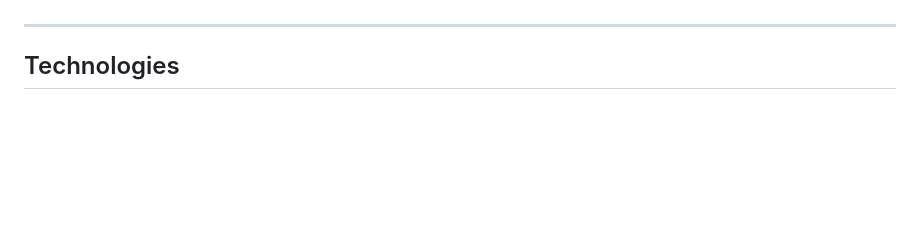
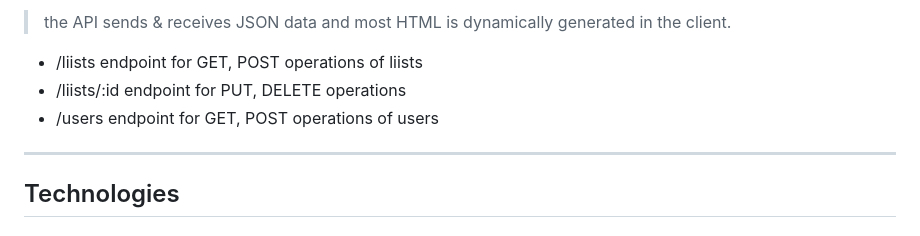
Before and after one commit to Jaiwoo/liist.me, a Markdown page: README.md, the part around one of its changes. Rendered like a GitHub page; blank space fills up the shorter version.

```diff
--- a/README.md
+++ b/README.md
@@ -10,3 +37,8 @@
+> the API sends & receives JSON data and most HTML is dynamically generated in the client.
+
+- /liists endpoint for GET, POST operations of liists
+- /liists/:id endpoint for PUT, DELETE operations
+- /users endpoint for GET, POST operations of users
 
 ---
 
```
Also changed, not shown: other parts of README.md (+48 -5 lines), img/features_page.png (added), img/landing_page.png (added), img/liist_page-dark.png (added), img/liist_page-light.png (added), 2 other files.
